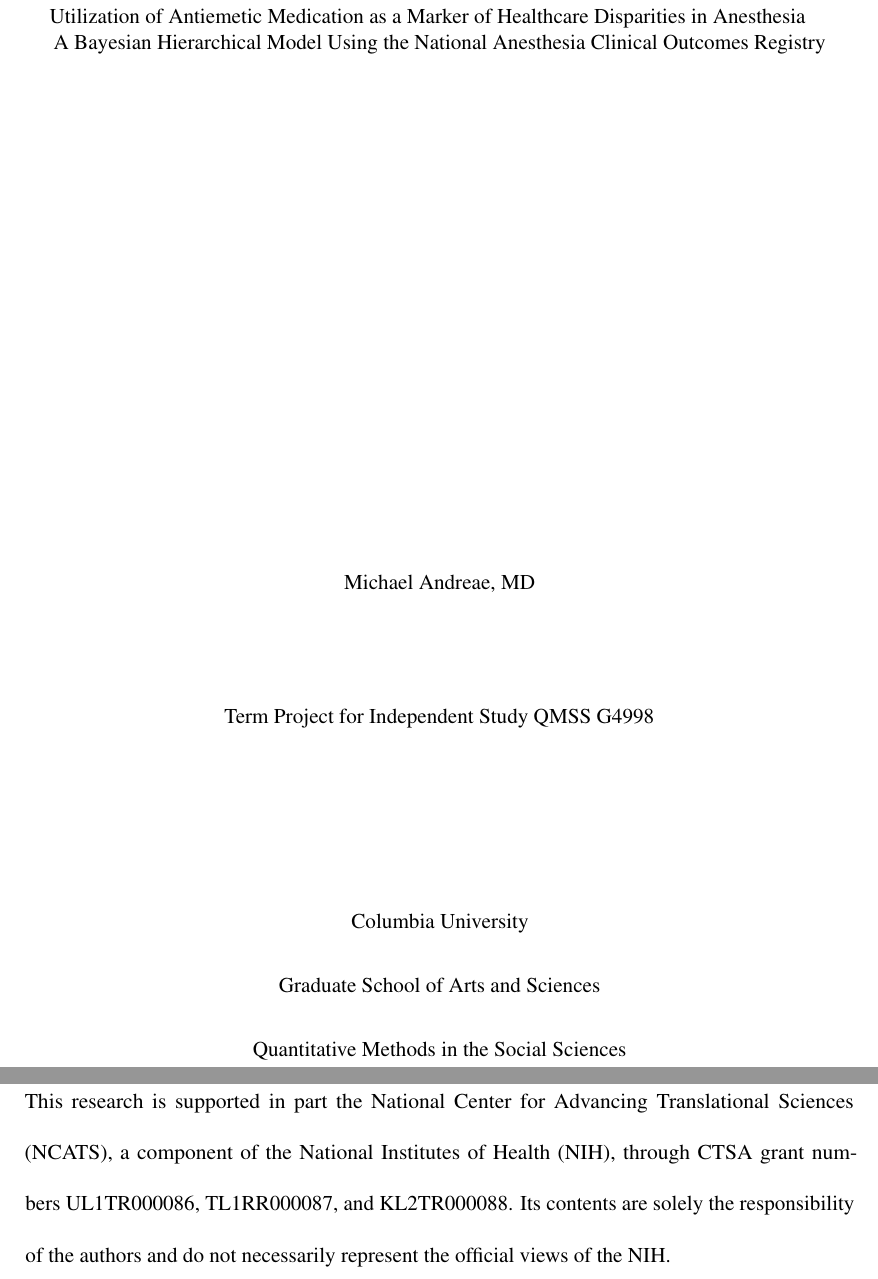
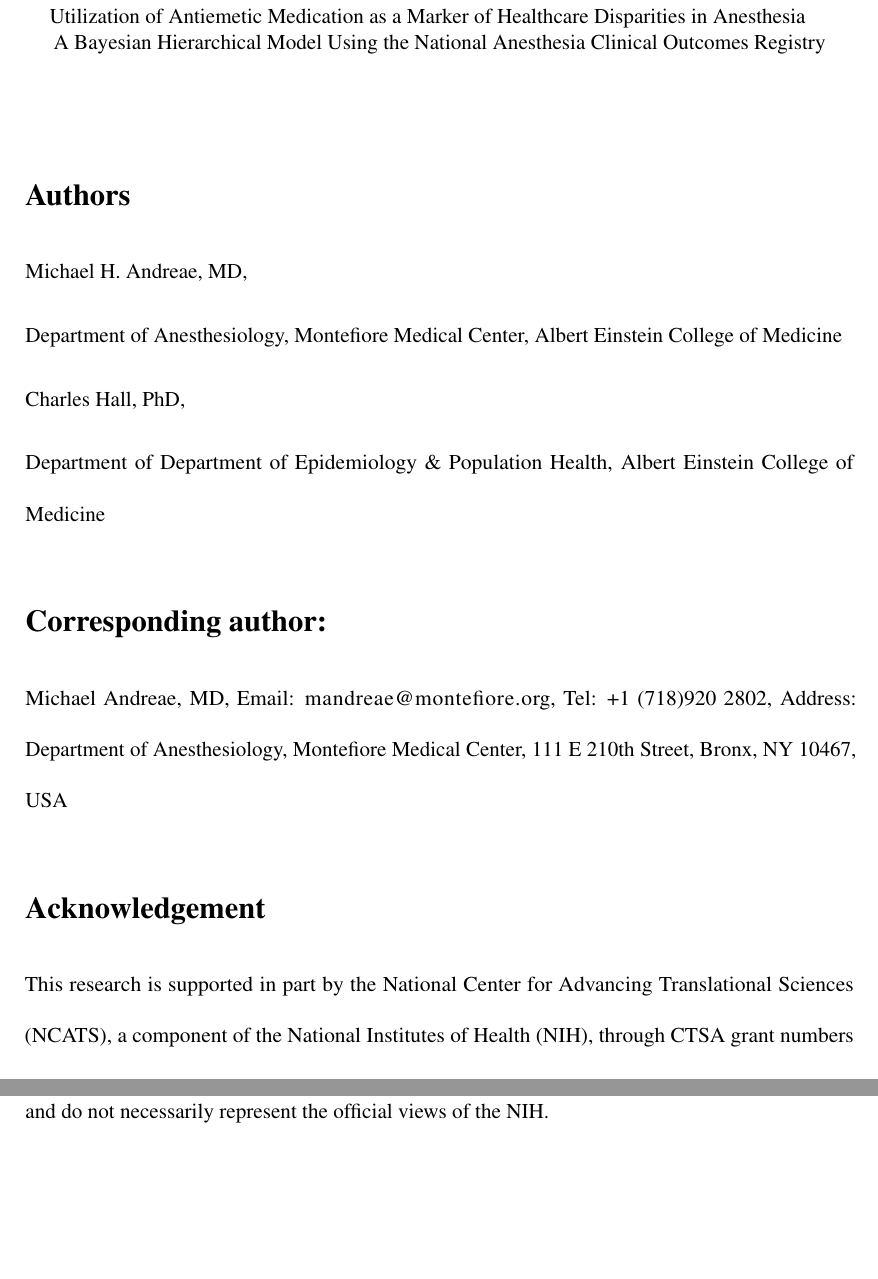
Before and after one commit to mhandreae/AQI_Manuscript, an R Markdown document (AQI_Manuscript.Rmd): two parts of pages 1 and 31 of 47 before the commit and two parts of pages 1 and 2 of 46 after it, joined at a grey line, cut so that both start at the same text, the shorter picture padded with empty space. Rendered offline with R 4.5, knitr and Pandoc, then LaTeX, with nearby package versions; some code elsewhere in the file could not run offline; a font, style sheet, LaTeX package, included part or bibliography that could not be used is replaced or left out.

Commit message:
Title page completed

```diff
--- a/AQI_Manuscript.Rmd
+++ b/AQI_Manuscript.Rmd
@@ -17,27 +17,25 @@ fontsize: 12pt
 bibliography: Bibliography/AQI_bibliography6May2015.bib
 ---
 
-\begin{center}
+\setlength{\parindent}{0ex}
 
-\vspace{240pt}
+# Authors
 
-Michael Andreae, MD
+Michael H. Andreae, MD,
 
-\vspace{40pt}
+Department of Anesthesiology, Montefiore Medical Center, Albert Einstein College of Medicine
 
-Term Project for Independent Study QMSS G4998
+Charles Hall, PhD,
 
-\vspace{80pt}
+Department of Department of Epidemiology & Population Health, Albert Einstein College of Medicine
 
-Columbia University
+# Corresponding author:
 
-Graduate School of Arts and Sciences
+Michael Andreae, MD, Email: mandreae@montefiore.org, Tel: +1 (718)920 2802, Address: Department of Anesthesiology, Montefiore Medical Center, 111 E 210th Street, Bronx, NY 10467, USA
 
-Quantitative Methods in the Social Sciences
+# Acknowledgement
 
-May 2015
-
-\end{center}
+This research is supported in part by the National Center for Advancing Translational Sciences (NCATS), a component of the National Institutes of Health (NIH), through CTSA grant numbers 5KL2TR001071-03 and UL1 TR001073. Its contents are solely the responsibility of the authors and do not necessarily represent the official views of the NIH.
 
 \pagebreak
 
@@ -313,12 +311,6 @@ Our analysis of the association between insurance status (as a marker of patient
 
 \newpage
 
-# Acknowledgement
-
-This research is supported in part the National Center for Advancing Translational Sciences (NCATS), a component of the National Institutes of Health (NIH), through CTSA grant numbers UL1TR000086, TL1RR000087, and KL2TR000088. Its contents are solely the responsibility of the authors and do not necessarily represent the official views of the NIH.
-
-\newpage
-
 # Tables
 
 ## Table 1 Population characteristics {#Table1}
```
